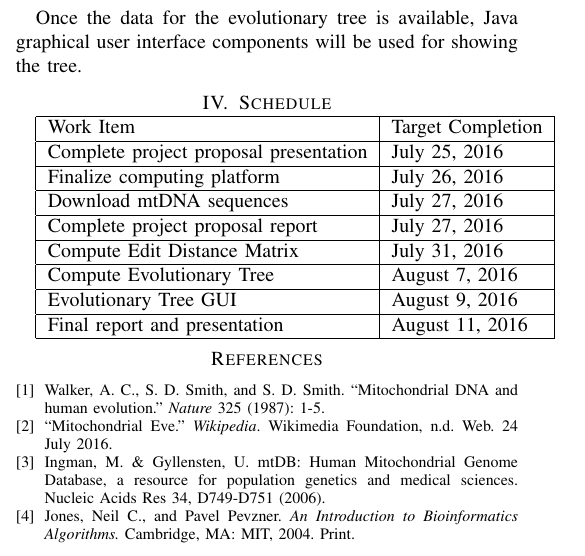
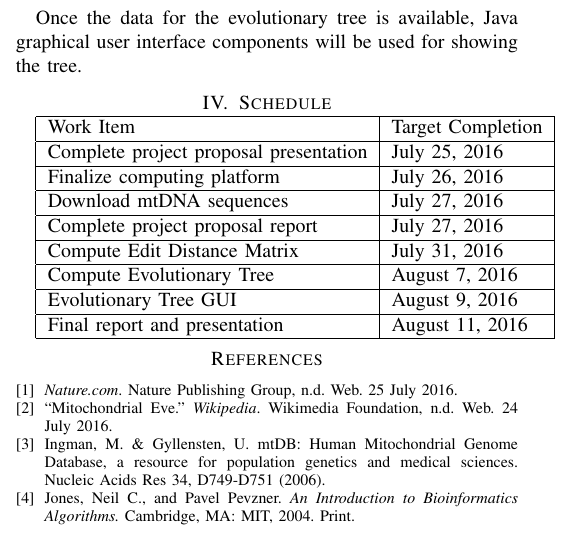
Before and after one commit to gopalmenon/Human-Family-Tree, a LaTeX paper (Report/bare_conf.tex): part of one column of page 2 of 2, cut so that both start at the same text. Compiled offline with pdfLaTeX; a missing font is replaced by an installed copy or a similar font; a LaTeX package or settings file that is missing is left out.

Commit message:
Fixed citation

```diff
--- a/Report/bare_conf.tex
+++ b/Report/bare_conf.tex
@@ -468,7 +468,7 @@ Once the data for the evolutionary tree is available, Java graphical user interf
 \begin{thebibliography}{1}
 
 \bibitem{mtDnaPaper}
-Walker, A. C., S. D. Smith, and S. D. Smith. \enquote{Mitochondrial DNA and human evolution.} \textit{Nature} 325 (1987): 1-5.
+\textit{Nature.com}. Nature Publishing Group, n.d. Web. 25 July 2016.
 
 \bibitem{wikiMtEve}
 \enquote{Mitochondrial Eve.} \textit{Wikipedia}. Wikimedia Foundation, n.d. Web. 24 July 2016.
```
Also changed, not shown: Report/bare_conf.pdf, 2 other files.
